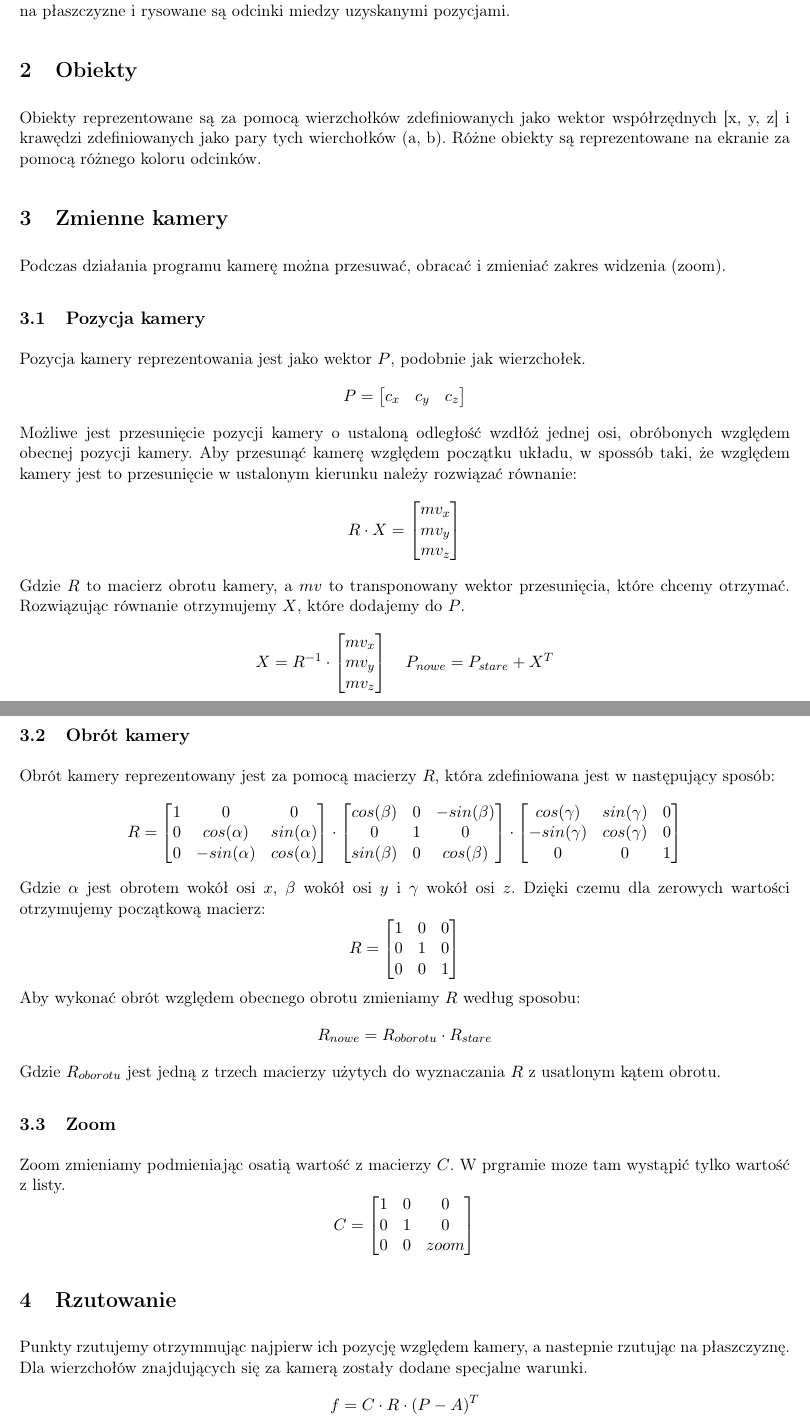
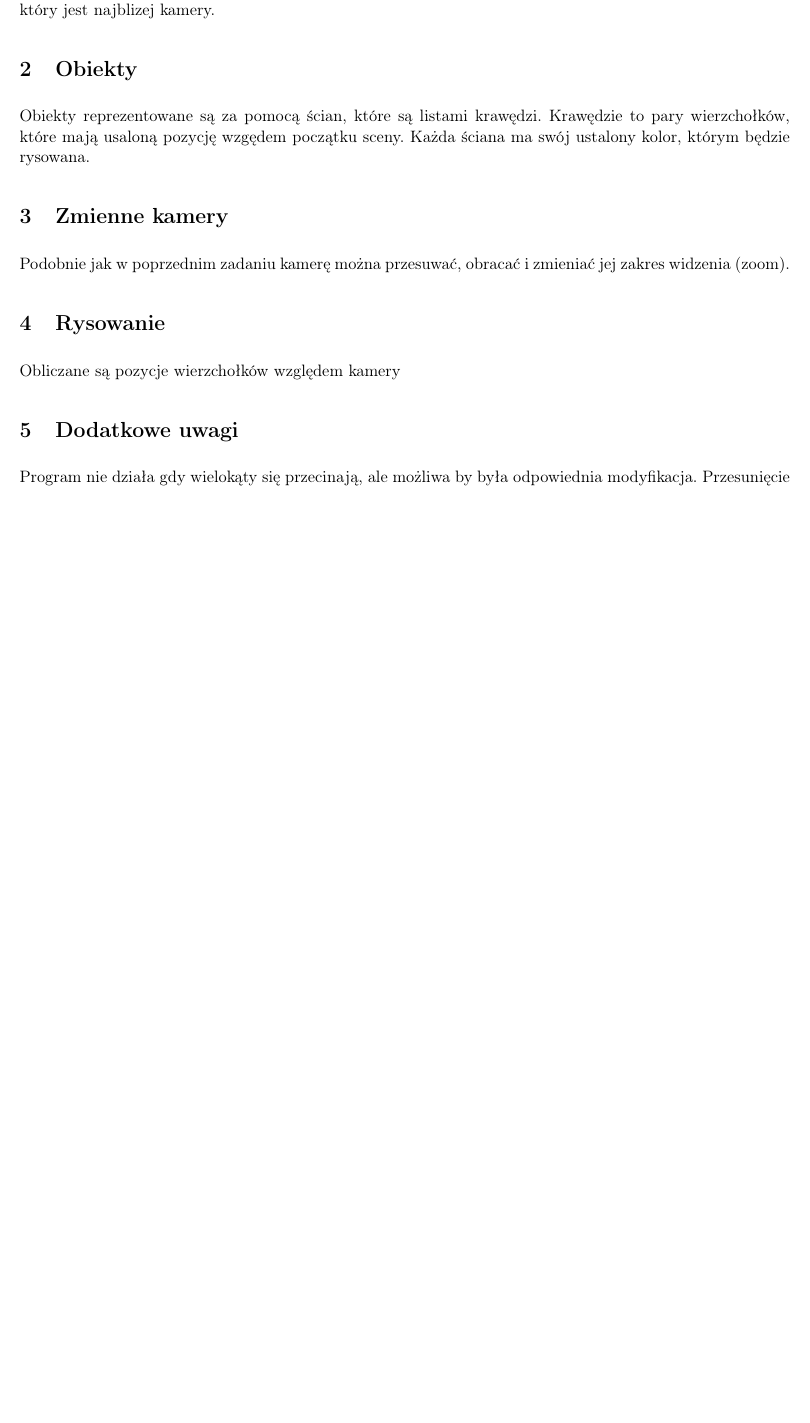
Before and after one commit to Norsien/GKom2, a LaTeX document (spraw/spraw.tex): two parts of pages 1 and 2 of 2 before the commit and part of the page after it, the two joined at a grey line, cut at the place of the change, the shorter picture padded with empty space. Compiled offline with pdfLaTeX.

Commit message:
removing unnecessary parts

```diff
--- a/spraw/spraw.tex
+++ b/spraw/spraw.tex
@@ -27,123 +26,29 @@ Zadanie zostało zrealizowane w środowisku python. Końce krawędzi
-są punktami o współrzędnych określonch wzgędem początku układu
+Zadanie zostało zrealizowane w środowisku python. Rozwiązanie
+jest oparte na programie napisanym do poprzedniego zadania.
+Zastosowany został algorytm skaningowy. Wierzchołki wielokątów
+są punktami o współrzędnych określonch względem początku układu
 sceny. Obliczana jest ich pozycja względem kamery, następnie są
-one rzutowane na płaszczyzne i rysowane są odcinki miedzy
-uzyskanymi pozycjami.
+one rzutowane na płaszczyznę i określane są krawędzie wielokątów.
+Program rysyje obraz poziomymi liniamii, od dołu. Kiedy przechodzi
+przez krawędź sprawdza aktywne wielokąty i rysuje kolorem tego,
+który jest najblizej kamery.
 
 \section{Obiekty}
-Obiekty reprezentowane są za pomocą wierzchołków zdefiniowanych jako
-wektor współrzędnych [x, y, z] i krawędzi zdefiniowanych jako pary
-tych wierchołków (a, b). Różne obiekty są reprezentowane na ekranie
-za pomocą różnego koloru odcinków.
+Obiekty reprezentowane są za pomocą ścian, które są listami
+krawędzi. Krawędzie to pary wierzchołków, które mają usaloną
+pozycję wzgędem początku sceny. Każda ściana ma swój ustalony
+kolor, którym będzie rysowana.
 
 \section{Zmienne kamery}
-Podczas działania programu kamerę można przesuwać, obracać i zmieniać
-zakres widzenia (zoom).
+Podobnie jak w poprzednim zadaniu kamerę można przesuwać,
+obracać i zmieniać jej zakres widzenia (zoom).
 
-\subsection{Pozycja kamery}
-Pozycja kamery reprezentowania jest jako wektor \(P\), podobnie jak
-wierzchołek.
-\[
-    P=
-    \begin{bmatrix}
-        c_x & c_y & c_z
-    \end{bmatrix}
-\]
-Możliwe jest przesunięcie pozycji kamery o
-ustaloną odległość wzdłóż jednej osi, obróbonych względem
-obecnej pozycji kamery. Aby przesunąć kamerę względem początku
-układu, w spossób taki, że względem kamery jest to przesunięcie
-w ustalonym kierunku należy rozwiązać równanie:
-\[
-    R \cdot X =
-    \begin{bmatrix}
-        mv_x \\ mv_y \\ mv_z
-    \end{bmatrix}
-\]
-Gdzie \(R\) to macierz obrotu kamery, a \(mv\) to transponowany
-wektor przesunięcia, które chcemy otrzymać. Rozwiązując równanie
-otrzymujemy \(X\), które dodajemy do \(P\).
-\[
-    X = R^{-1} \cdot
-    \begin{bmatrix}
-        mv_x \\ mv_y \\ mv_z
-    \end{bmatrix}
-    \quad
-    P_{nowe} = P_{stare} + X^T
-\]
-\subsection{Obrót kamery}
-Obrót kamery reprezentowany jest za pomocą macierzy \(R\), która
-zdefiniowana jest w następujący sposób:
-\[
-    R =
-    \begin{bmatrix}
-        1 & 0 & 0 \\
-        0 & cos(\alpha) & sin(\alpha) \\
-        0 & -sin(\alpha) & cos(\alpha)
-    \end{bmatrix}\cdot
-    \begin{bmatrix}
-        cos(\beta) & 0 & -sin(\beta) \\
-        0 & 1 & 0 \\
-        sin(\beta) & 0 & cos(\beta)
-    \end{bmatrix}\cdot
-    \begin{bmatrix}
-        cos(\gamma) & sin(\gamma) & 0 \\
-        -sin(\gamma) & cos(\gamma) & 0 \\
-        0 & 0 & 1
-    \end{bmatrix}
-\]
-Gdzie \(\alpha\) jest obrotem wokół osi \(x\),
-\(\beta\) wokół osi \(y\) i \(\gamma\) wokół osi \(z\). Dzięki
-czemu dla zerowych wartości otrzymujemy początkową macierz:
-\[
-    R =
-    \begin{bmatrix}
-        1 & 0 & 0 \\
-        0 & 1 & 0 \\
-        0 & 0 & 1
-    \end{bmatrix}
-\]
-Aby wykonać obrót względem obecnego obrotu zmieniamy \(R\) według
-sposobu:
-\[
-    R_{nowe} = R_{oborotu} \cdot R_{stare}
-\]
-Gdzie \(R_{oborotu}\) jest jedną z trzech macierzy użytych do
-wyznaczania \(R\) z usatlonym kątem obrotu.
-\subsection{Zoom}
-Zoom zmieniamy podmieniając osatią wartość z macierzy \(C\).
-W prgramie moze tam wystąpić tylko wartość z listy.
-\[
-    C =
-    \begin{bmatrix}
-        1 & 0 & 0 \\
-        0 & 1 & 0 \\
-        0 & 0 & zoom
-    \end{bmatrix}
-\]
-\section{Rzutowanie}
-Punkty rzutujemy otrzymmując najpierw ich pozycję względem
-kamery, a nastepnie rzutując na płaszczyznę. Dla wierzchołów
-znajdujących się za kamerą zostały dodane specjalne warunki.
-\[
-    f = C \cdot R \cdot (P - A)^T
-\]
-gdzie A to wektor wspórzędnych wierchołka. Wtedy jeżeli \(f_z >
-\epsilon\) punkt rzutujemy i zapisujemy otrzymane współrzędne.
-W przeciwym wypadku zostawiamy punkt tak jak jest i zaznaczamy
-że znajduje się za kamerą.
 \section{Rysowanie}
-Obiekty rysujemy biorąc po koleji każdą kolejną krawędź i
-sprawdzając gdzie znajdują się rzuty końców tych krawędzi.
-Jeżeli oba są z przodu, to rysujemy obcinek między rzutami.
-Jeżeli oba są z tyłu, to znaczy że cała krawędź jest za kamerą
-i nie jest rysowane nic. W przypadku gdy jeden koniec występuje
-przed, a drugi za kamerą wyznaczamy odcinek między nimi w przestrzeni
-trójwymiarowej i przesuwamy wiechołek znajdujący się z tyłu o wektor
-bedący fragmentem tego odcinka, taki że będzie on przed kamerą i
-rzutujemy nowo otrzymany wierzchołek. Rysujemy obcinek między parą
-wierzchołków teraz, gdy oba są przed kamerą.
+Obliczane są pozycje wierzchołków względem kamery
 
 \section{Dodatkowe uwagi}
+Program nie działa gdy wielokąty się przecinają, ale możliwa by
+była odpowiednia modyfikacja.
 Przesunięcie obrazu kamery, tak żeby był wycentrowany zostało
 wykonane na poziomie modułu rysującego. \\
 \(\epsilon\) to wartość poniżej której obiekty traktujemy jako
```
Also changed, not shown: spraw/spraw.pdf, spraw/spraw.tex (7 more changed lines), 8 other files.
